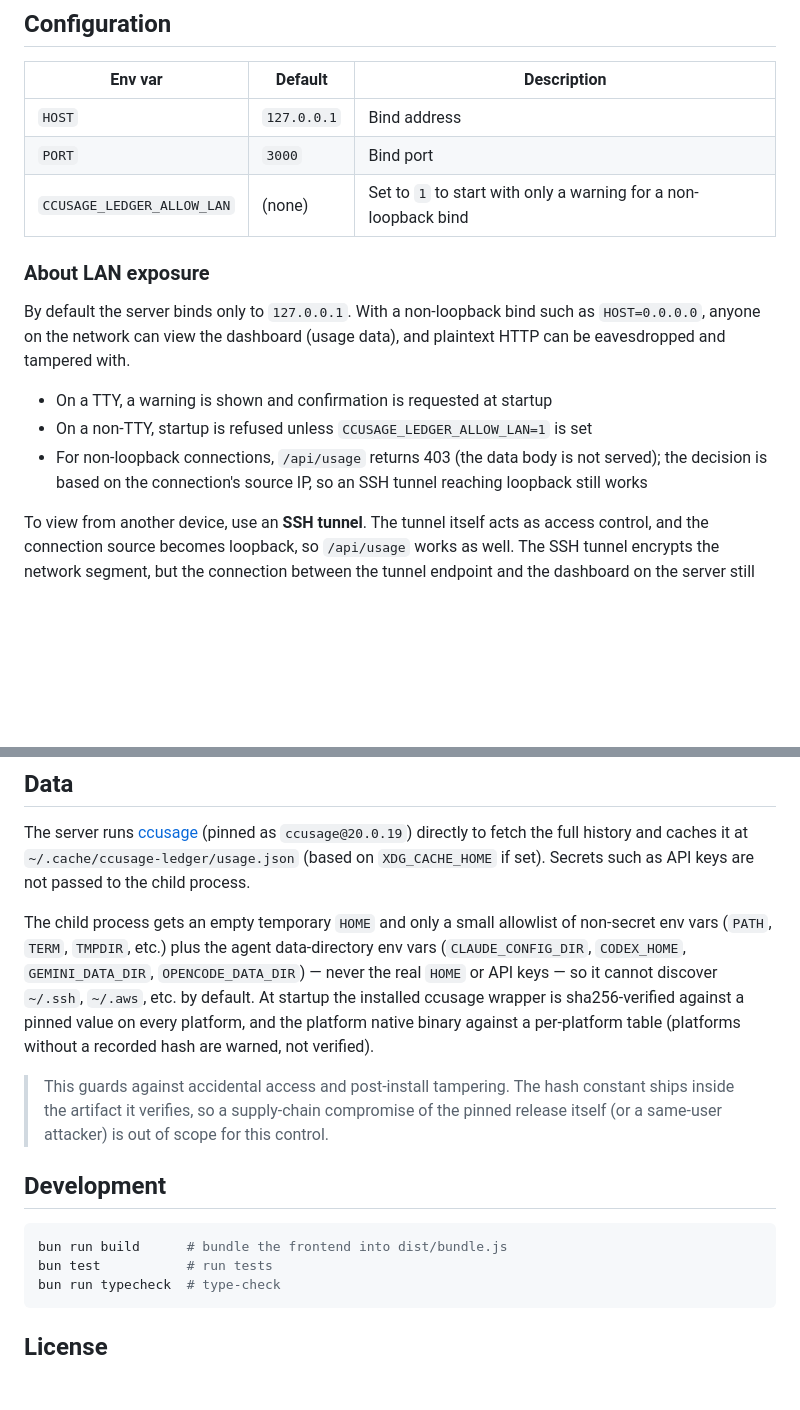
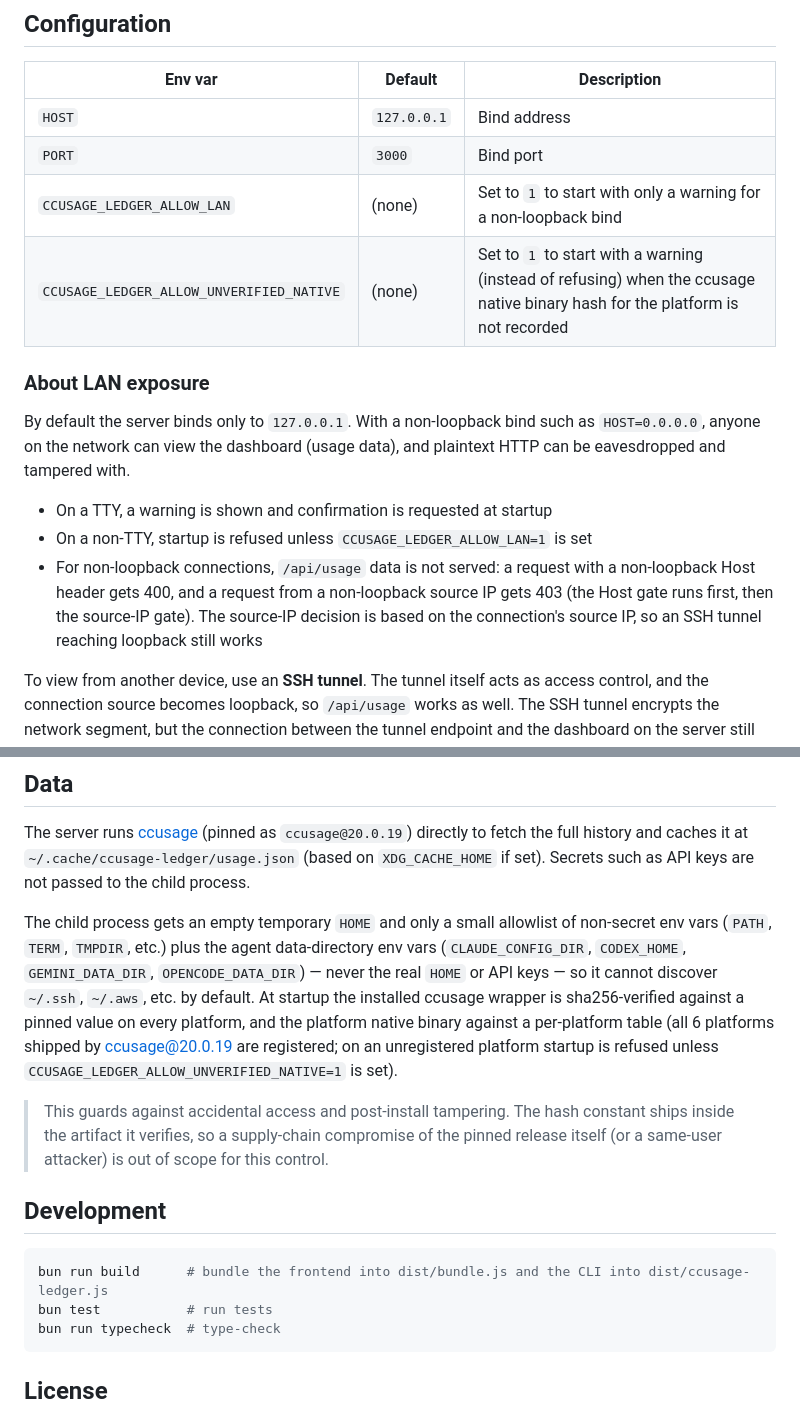
Before and after one commit to ba0918/ccusage-ledger, a Markdown page: README.md, 2 parts joined by grey strips. GitHub-like rendering; blank space fills up the shorter version.

````diff
--- a/README.md
+++ b/README.md
@@ -48,6 +48,7 @@ The browser opens `http://127.0.0.1:3000` on start (local interactive environmen
 | `HOST` | `127.0.0.1` | Bind address |
 | `PORT` | `3000` | Bind port |
 | `CCUSAGE_LEDGER_ALLOW_LAN` | (none) | Set to `1` to start with only a warning for a non-loopback bind |
+| `CCUSAGE_LEDGER_ALLOW_UNVERIFIED_NATIVE` | (none) | Set to `1` to start with a warning (instead of refusing) when the ccusage native binary hash for the platform is not recorded |
 
 ### About LAN exposure
 
@@ -55,7 +56,7 @@ By default the server binds only to `127.0.0.1`. With a non-loopback bind such a
 
 - On a TTY, a warning is shown and confirmation is requested at startup
 - On a non-TTY, startup is refused unless `CCUSAGE_LEDGER_ALLOW_LAN=1` is set
-- For non-loopback connections, `/api/usage` returns 403 (the data body is not served); the decision is based on the connection's source IP, so an SSH tunnel reaching loopback still works
+- For non-loopback connections, `/api/usage` data is not served: a request with a non-loopback Host header gets 400, and a request from a non-loopback source IP gets 403 (the Host gate runs first, then the source-IP gate). The source-IP decision is based on the connection's source IP, so an SSH tunnel reaching loopback still works
 
 To view from another device, use an **SSH tunnel**. The tunnel itself acts as access control, and the connection source becomes loopback, so `/api/usage` works as well. The SSH tunnel encrypts the network segment, but the connection between the tunnel endpoint and the dashboard on the server still uses plain HTTP end-to-end (the encryption boundary is the SSH connection, not the dashboard itself).
 
@@ -81,14 +82,14 @@ Outputs a single HTML file to `dist/ccusage-ledger.html` in the current working
 
 The server runs [ccusage](https://github.com/ccusage/ccusage) (pinned as `ccusage@20.0.19`) directly to fetch the full history and caches it at `~/.cache/ccusage-ledger/usage.json` (based on `XDG_CACHE_HOME` if set). Secrets such as API keys are not passed to the child process.
 
-The child process gets an empty temporary `HOME` and only a small allowlist of non-secret env vars (`PATH`, `TERM`, `TMPDIR`, etc.) plus the agent data-directory env vars (`CLAUDE_CONFIG_DIR`, `CODEX_HOME`, `GEMINI_DATA_DIR`, `OPENCODE_DATA_DIR`) — never the real `HOME` or API keys — so it cannot discover `~/.ssh`, `~/.aws`, etc. by default. At startup the installed ccusage wrapper is sha256-verified against a pinned value on every platform, and the platform native binary against a per-platform table (platforms without a recorded hash are warned, not verified).
+The child process gets an empty temporary `HOME` and only a small allowlist of non-secret env vars (`PATH`, `TERM`, `TMPDIR`, etc.) plus the agent data-directory env vars (`CLAUDE_CONFIG_DIR`, `CODEX_HOME`, `GEMINI_DATA_DIR`, `OPENCODE_DATA_DIR`) — never the real `HOME` or API keys — so it cannot discover `~/.ssh`, `~/.aws`, etc. by default. At startup the installed ccusage wrapper is sha256-verified against a pinned value on every platform, and the platform native binary against a per-platform table (all 6 platforms shipped by ccusage@20.0.19 are registered; on an unregistered platform startup is refused unless `CCUSAGE_LEDGER_ALLOW_UNVERIFIED_NATIVE=1` is set).
 
 > This guards against accidental access and post-install tampering. The hash constant ships inside the artifact it verifies, so a supply-chain compromise of the pinned release itself (or a same-user attacker) is out of scope for this control.
 
 ## Development
 
 ```sh
-bun run build      # bundle the frontend into dist/bundle.js
+bun run build      # bundle the frontend into dist/bundle.js and the CLI into dist/ccusage-ledger.js
 bun test           # run tests
 bun run typecheck  # type-check
 ```
````
Also changed, not shown: AGENTS.md (+1 -1 lines), docs/spec/dashboard.md (+7 -5 lines).
